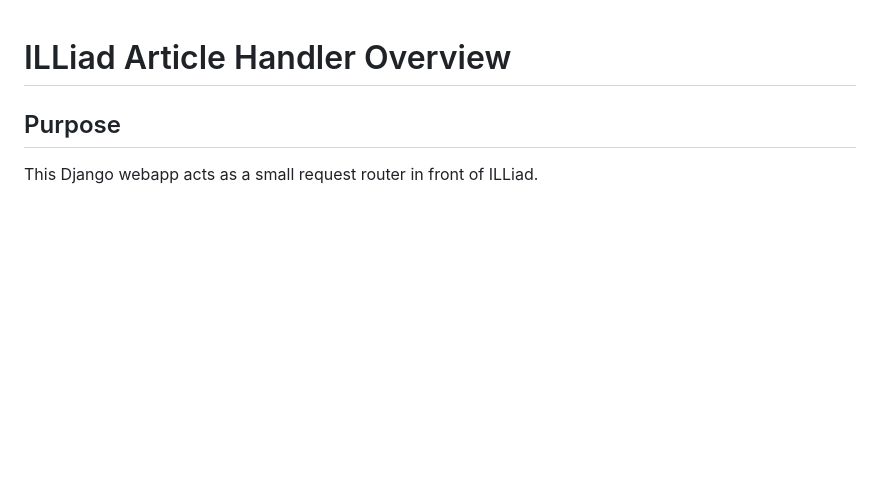
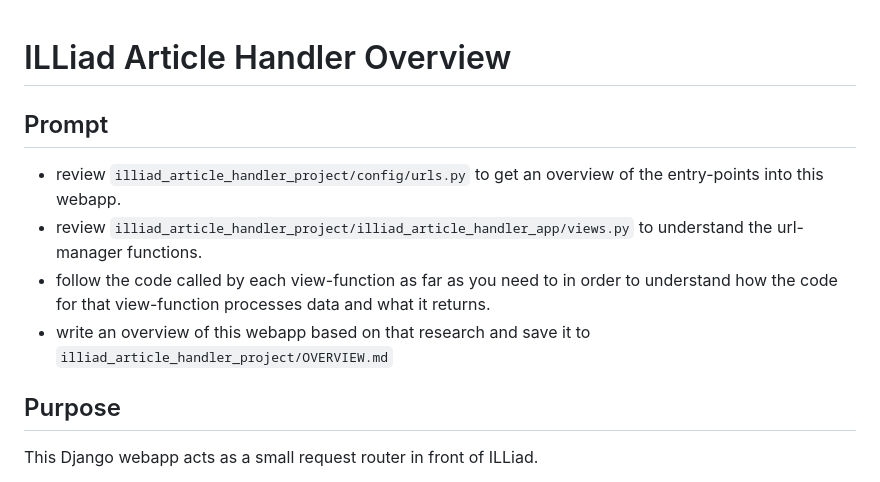
Before and after one commit to Brown-University-Library/illiad_article_handler_project, a Markdown page: OVERVIEW.md, the part around the change. Rendered like a GitHub page; blank space fills up the shorter version.

Commit message:
adds prompt.

```diff
--- a/OVERVIEW.md
+++ b/OVERVIEW.md
@@ -1,4 +1,12 @@
 # ILLiad Article Handler Overview
+
+## Prompt
+
+- review `illiad_article_handler_project/config/urls.py` to get an overview of the entry-points into this webapp.
+- review `illiad_article_handler_project/illiad_article_handler_app/views.py` to understand the url-manager functions.
+- follow the code called by each view-function as far as you need to in order to understand how the code for that view-function processes data and what it returns.
+- write an overview of this webapp based on that research and save it to `illiad_article_handler_project/OVERVIEW.md`
+
 
 ## Purpose
 
```
